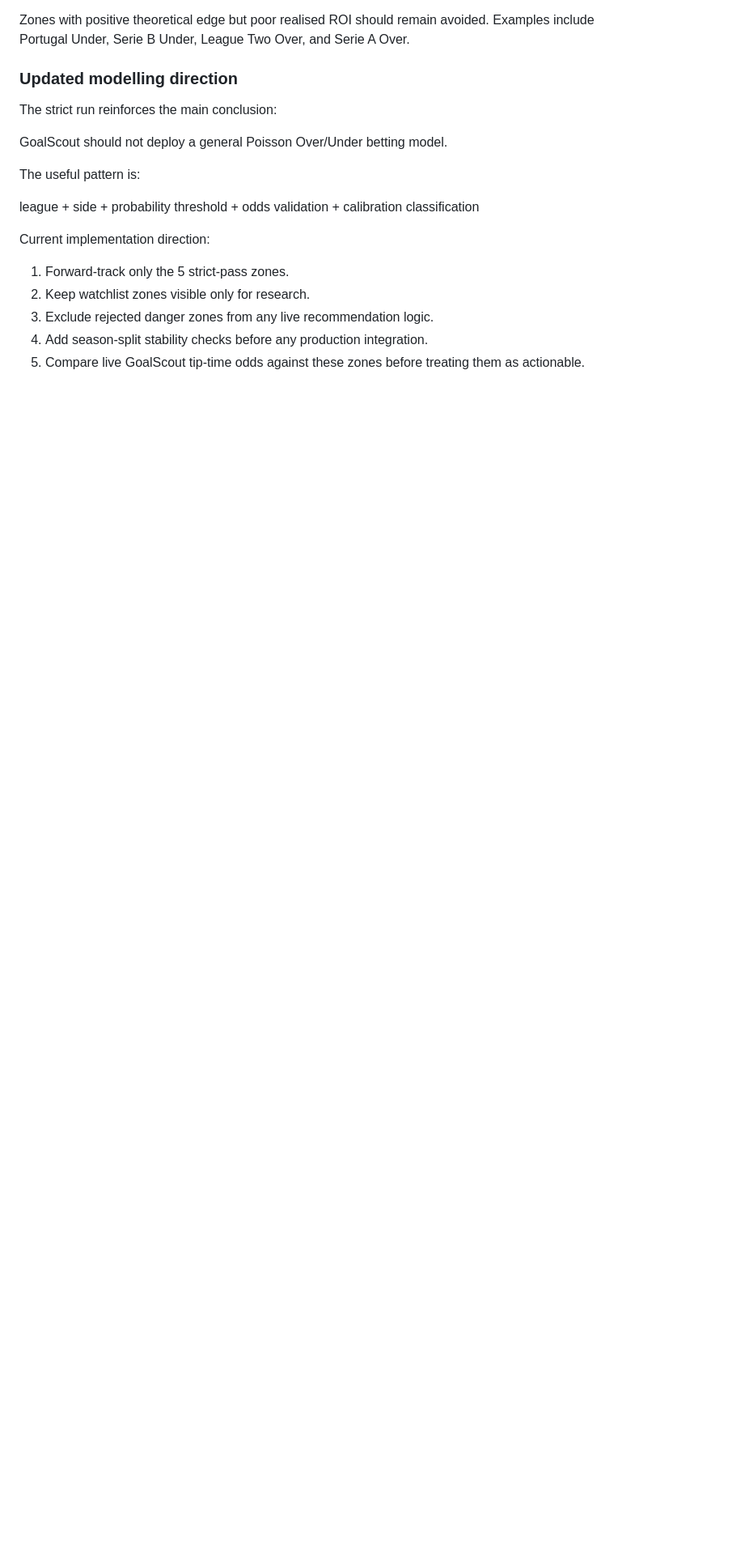
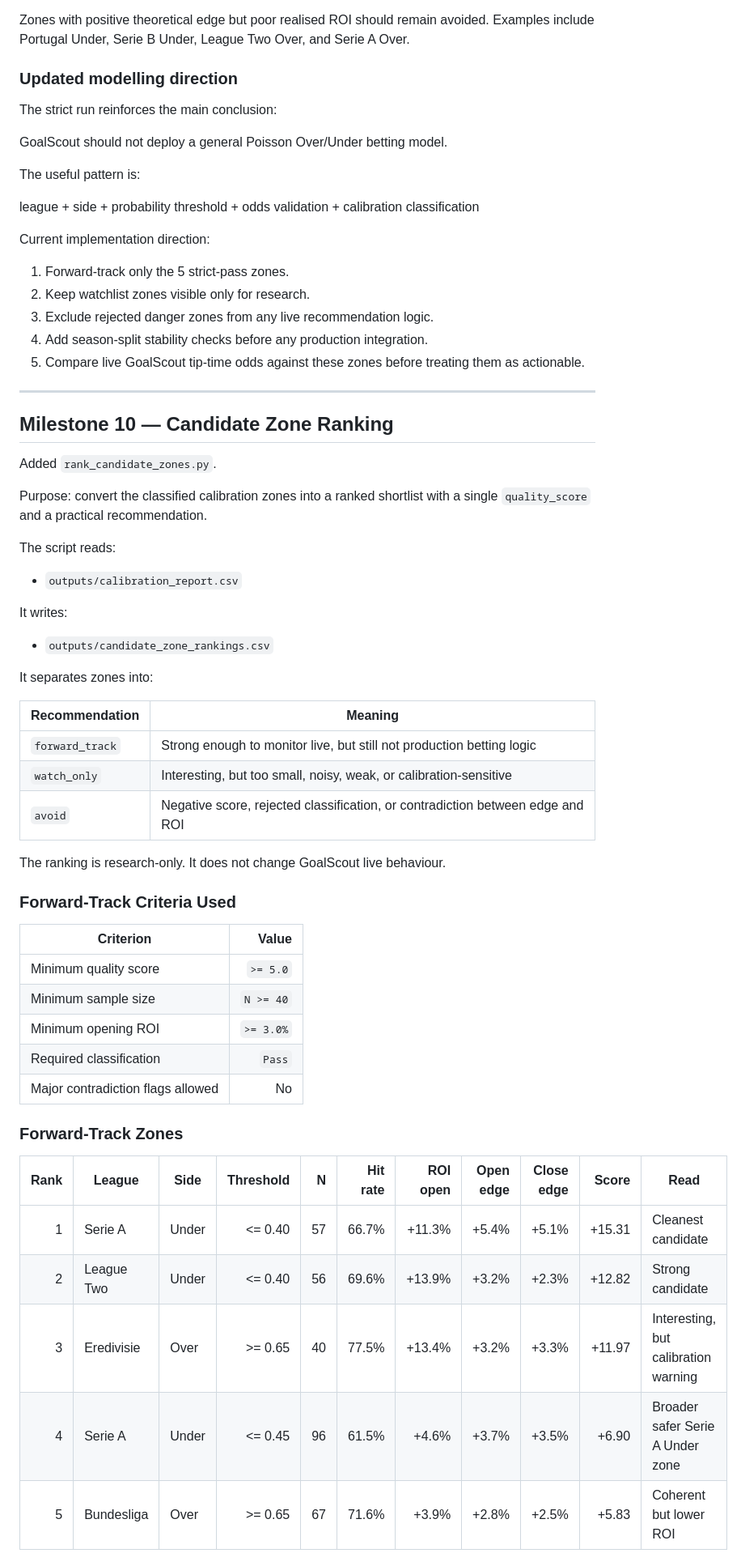
Before and after one commit to dazzopardi09/goalscout, a Markdown page: research/modeling/RESULTS.md, the part around one of its changes. Shown at 81% size. Rendered like a GitHub page; blank space fills up the shorter version.

Commit message:
Document candidate zone ranking results

```diff
--- a/research/modeling/RESULTS.md
+++ b/research/modeling/RESULTS.md
@@ -699,3 +699,51 @@ Current implementation direction:
 3. Exclude rejected danger zones from any live recommendation logic.
 4. Add season-split stability checks before any production integration.
 5. Compare live GoalScout tip-time odds against these zones before treating them as actionable.
+
+
+---
+
+## Milestone 10 — Candidate Zone Ranking
+
+Added `rank_candidate_zones.py`.
+
+Purpose: convert the classified calibration zones into a ranked shortlist with a single `quality_score` and a practical recommendation.
+
+The script reads:
+
+- `outputs/calibration_report.csv`
+
+It writes:
+
+- `outputs/candidate_zone_rankings.csv`
+
+It separates zones into:
+
+| Recommendation | Meaning |
+|---|---|
+| `forward_track` | Strong enough to monitor live, but still not production betting logic |
+| `watch_only` | Interesting, but too small, noisy, weak, or calibration-sensitive |
+| `avoid` | Negative score, rejected classification, or contradiction between edge and ROI |
+
+The ranking is research-only. It does not change GoalScout live behaviour.
+
+### Forward-Track Criteria Used
+
+| Criterion | Value |
+|---|---:|
+| Minimum quality score | `>= 5.0` |
+| Minimum sample size | `N >= 40` |
+| Minimum opening ROI | `>= 3.0%` |
+| Required classification | `Pass` |
+| Major contradiction flags allowed | No |
+
+### Forward-Track Zones
+
+| Rank | League | Side | Threshold | N | Hit rate | ROI open | Open edge | Close edge | Score | Read |
+|---:|---|---|---:|---:|---:|---:|---:|---:|---:|---|
+| 1 | Serie A | Under | <= 0.40 | 57 | 66.7% | +11.3% | +5.4% | +5.1% | +15.31 | Cleanest candidate |
+| 2 | League Two | Under | <= 0.40 | 56 | 69.6% | +13.9% | +3.2% | +2.3% | +12.82 | Strong candidate |
+| 3 | Eredivisie | Over | >= 0.65 | 40 | 77.5% | +13.4% | +3.2% | +3.3% | +11.97 | Interesting, but calibration warning |
+| 4 | Serie A | Under | <= 0.45 | 96 | 61.5% | +4.6% | +3.7% | +3.5% | +6.90 | Broader safer Serie A Under zone |
+| 5 | Bundesliga | Over | >= 0.65 | 67 | 71.6% | +3.9% | +2.8% | +2.5% | +5.83 | Coherent but lower ROI |
+
```
Also changed, not shown: other parts of research/modeling/RESULTS.md (+51 -0 lines).
